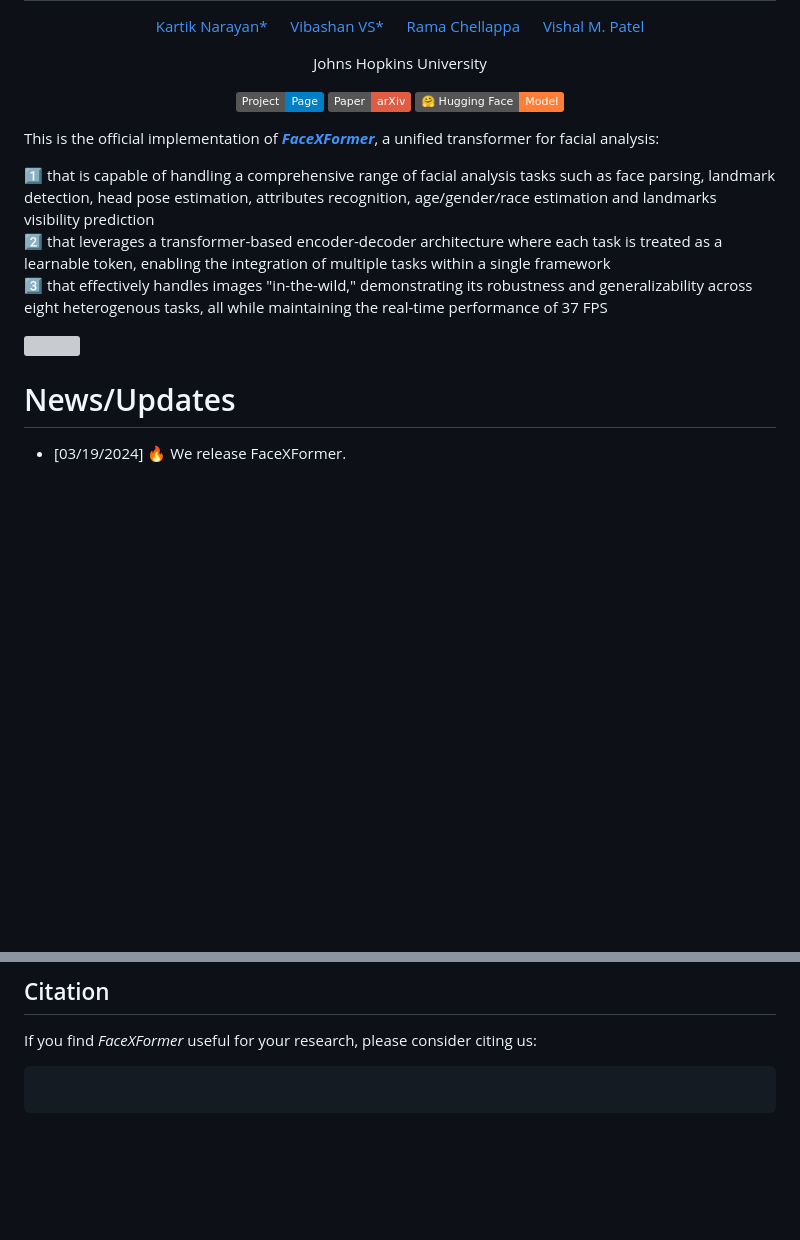
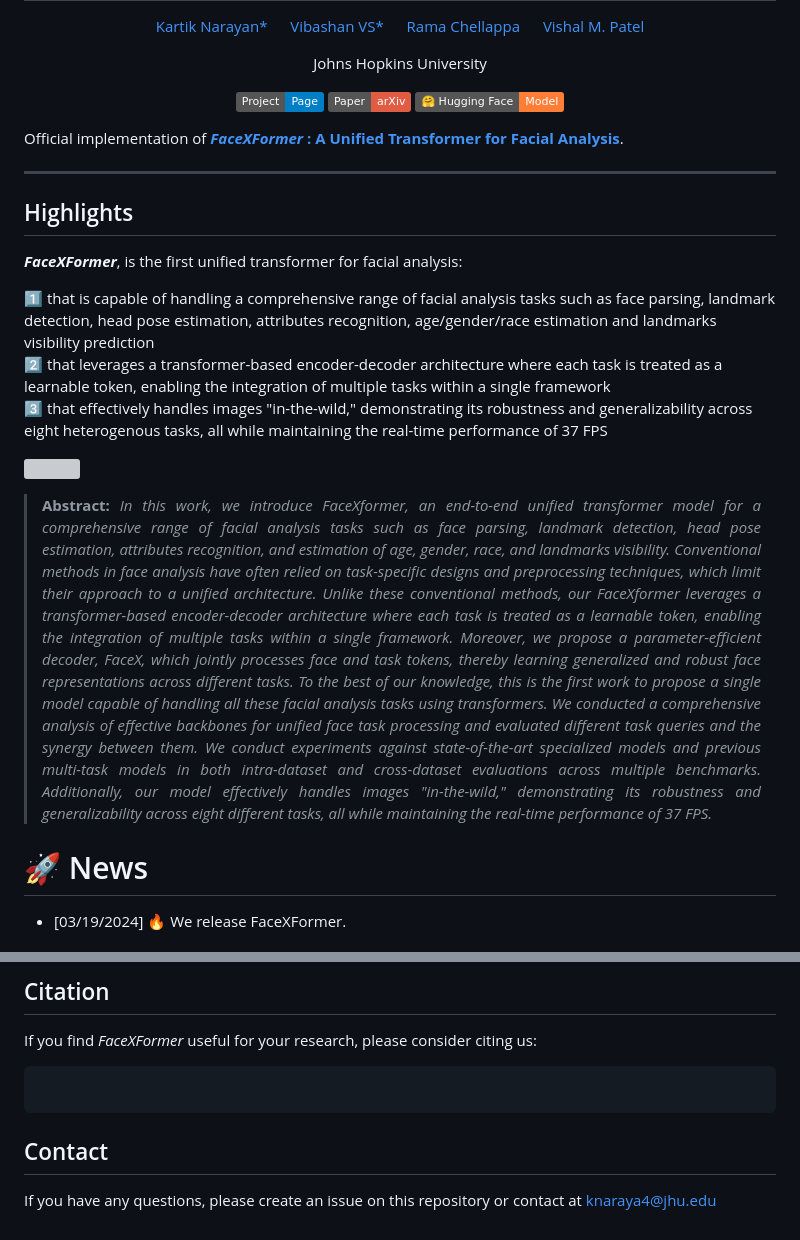
Before and after one commit to Kartik-3004/facexformer, a Markdown page: README.md, 2 parts joined by grey strips. Rendered like a GitHub page; badges without logos; blank space fills up the shorter version; grey boxes are pictures that could not be loaded.

````diff
--- a/README.md
+++ b/README.md
@@ -12,7 +12,12 @@ Johns Hopkins University
 
 </div>
 
-This is the official implementation of **[_FaceXFormer_](https://kartik-3004.github.io/facexformer_web/)**, a unified transformer for facial analysis:
+Official implementation of **[_FaceXFormer_ : A Unified Transformer for Facial Analysis](https://kartik-3004.github.io/facexformer_web/)**.
+<hr />
+
+## Highlights
+
+**_FaceXFormer_**, is the first unified transformer for facial analysis:
 
 1️⃣ that is capable of handling a comprehensive range of facial analysis tasks such as face parsing, landmark detection, head pose estimation, attributes recognition, age/gender/race estimation and landmarks visibility prediction<br>
 2️⃣ that leverages a transformer-based encoder-decoder architecture where each task is treated as a learnable token, enabling the integration of multiple tasks within a single framework<br>
@@ -20,7 +25,23 @@ This is the official implementation of **[_FaceXFormer_](https://kartik-3004.git
 
 <img src='assets/intro_viz.png'>
 
-# News/Updates
+> **<p align="justify"> Abstract:** *In this work, we introduce FaceXformer, an end-to-end unified transformer
+> model for a comprehensive range of facial analysis tasks such as face parsing, landmark detection,
+> head pose estimation, attributes recognition, and estimation of age, gender, race, and landmarks visibility.
+> Conventional methods in face analysis have often relied on task-specific designs and preprocessing techniques,
+> which limit their approach to a unified architecture. Unlike these conventional methods, our FaceXformer
+> leverages a transformer-based encoder-decoder architecture where each task is treated as a learnable token,
+> enabling the integration of multiple tasks within a single framework. Moreover, we propose a parameter-efficient
+> decoder, FaceX, which jointly processes face and task tokens, thereby learning generalized and robust face
+> representations across different tasks. To the best of our knowledge, this is the first work to propose a
+> single model capable of handling all these facial analysis tasks using transformers.  We conducted a
+> comprehensive analysis of effective backbones for unified face task processing and evaluated different task
+> queries and the synergy between them. We conduct experiments against state-of-the-art specialized models and
+> previous multi-task models in both intra-dataset and cross-dataset evaluations across multiple benchmarks.
+> Additionally, our model effectively handles images "in-the-wild," demonstrating its robustness and generalizability
+> across eight different tasks, all while maintaining the real-time performance of 37 FPS.* </p>
+
+# :rocket: News
 - [03/19/2024] 🔥 We release FaceXFormer.
 
 # Installation
@@ -74,3 +95,5 @@ If you find _FaceXFormer_ useful for your research, please consider citing us:
 
 ```bibtex
 ```
+## Contact
+If you have any questions, please create an issue on this repository or contact at knaraya4@jhu.edu
````
Also changed, not shown: other parts of README.md (+1 -1 lines).
